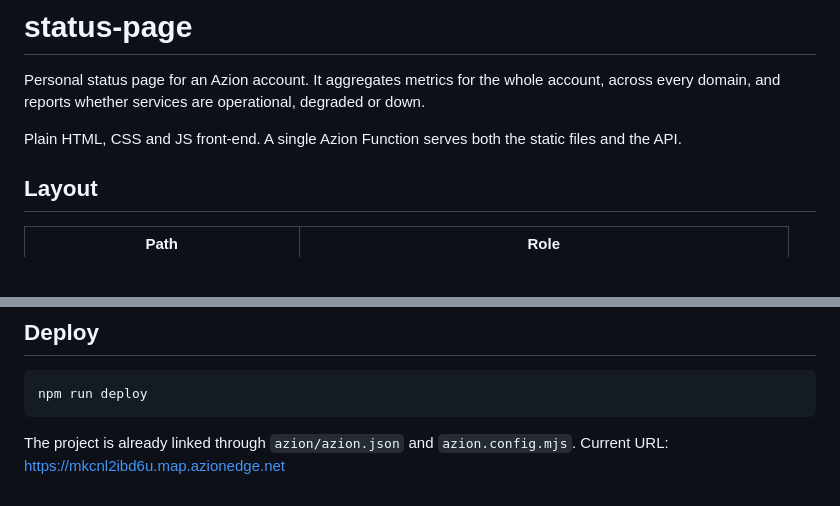
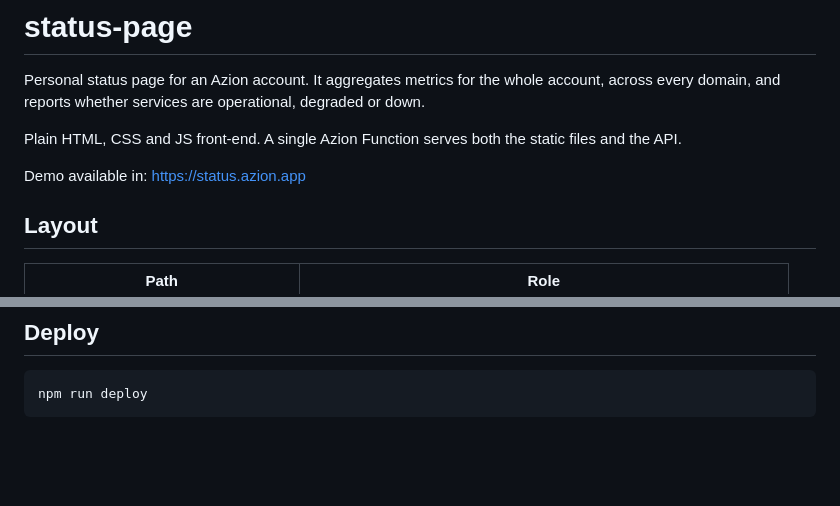
Before and after one commit to gabriel-nes-azion/azion-status, a Markdown page: README.md, 2 parts joined by grey strips. Rendered like a GitHub page; blank space fills up the shorter version.

Commit message:
docs: demo available url

````diff
--- a/README.md
+++ b/README.md
@@ -3,6 +3,8 @@
 Personal status page for an Azion account. It aggregates metrics for the whole account, across every domain, and reports whether services are operational, degraded or down.
 
 Plain HTML, CSS and JS front-end. A single Azion Function serves both the static files and the API.
+
+Demo available in: https://status.azion.app
 
 ## Layout
 
@@ -79,5 +81,3 @@ npm run dev   # http://localhost:8787
 ```sh
 npm run deploy
 ```
-
-The project is already linked through `azion/azion.json` and `azion.config.mjs`. Current URL: https://mkcnl2ibd6u.map.azionedge.net
````
